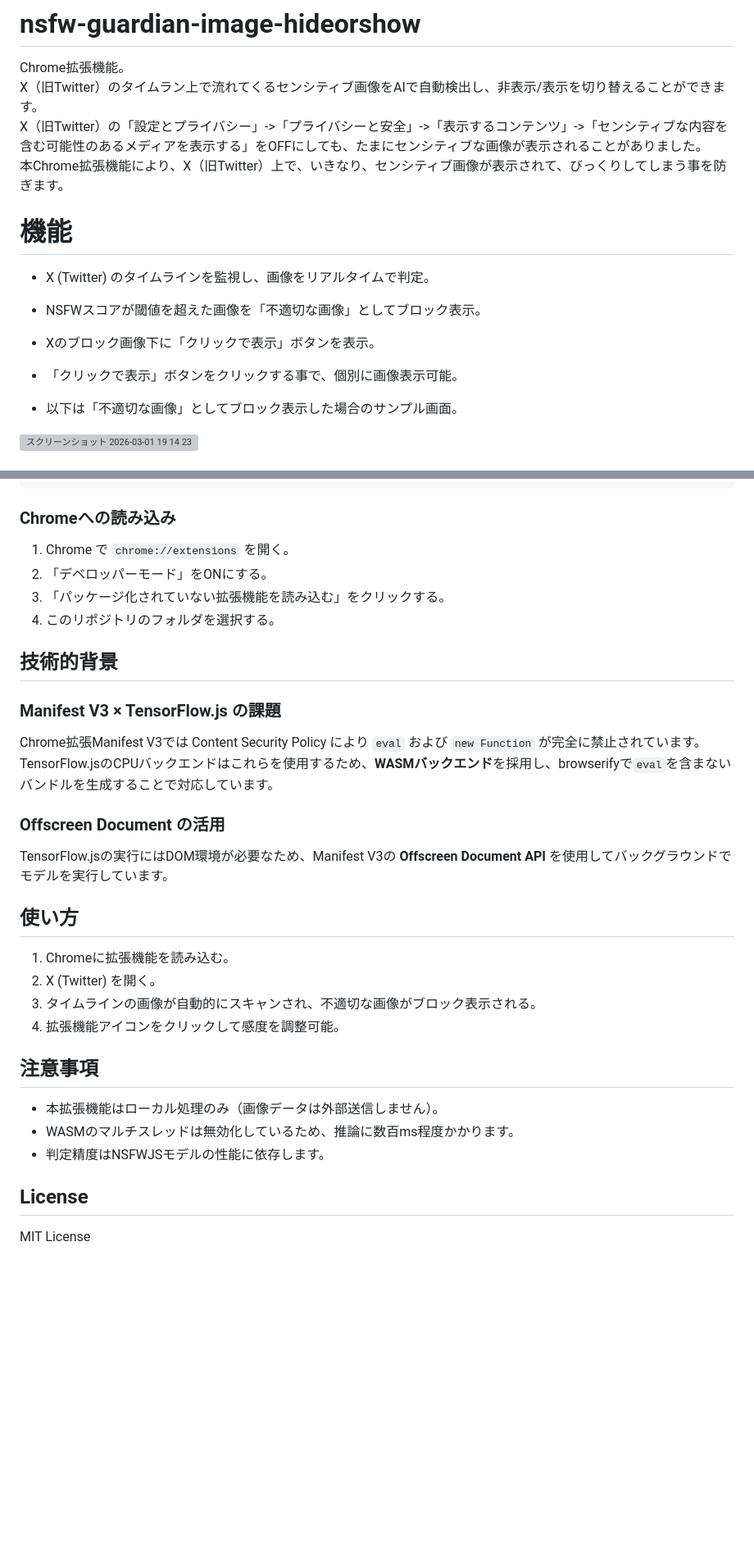
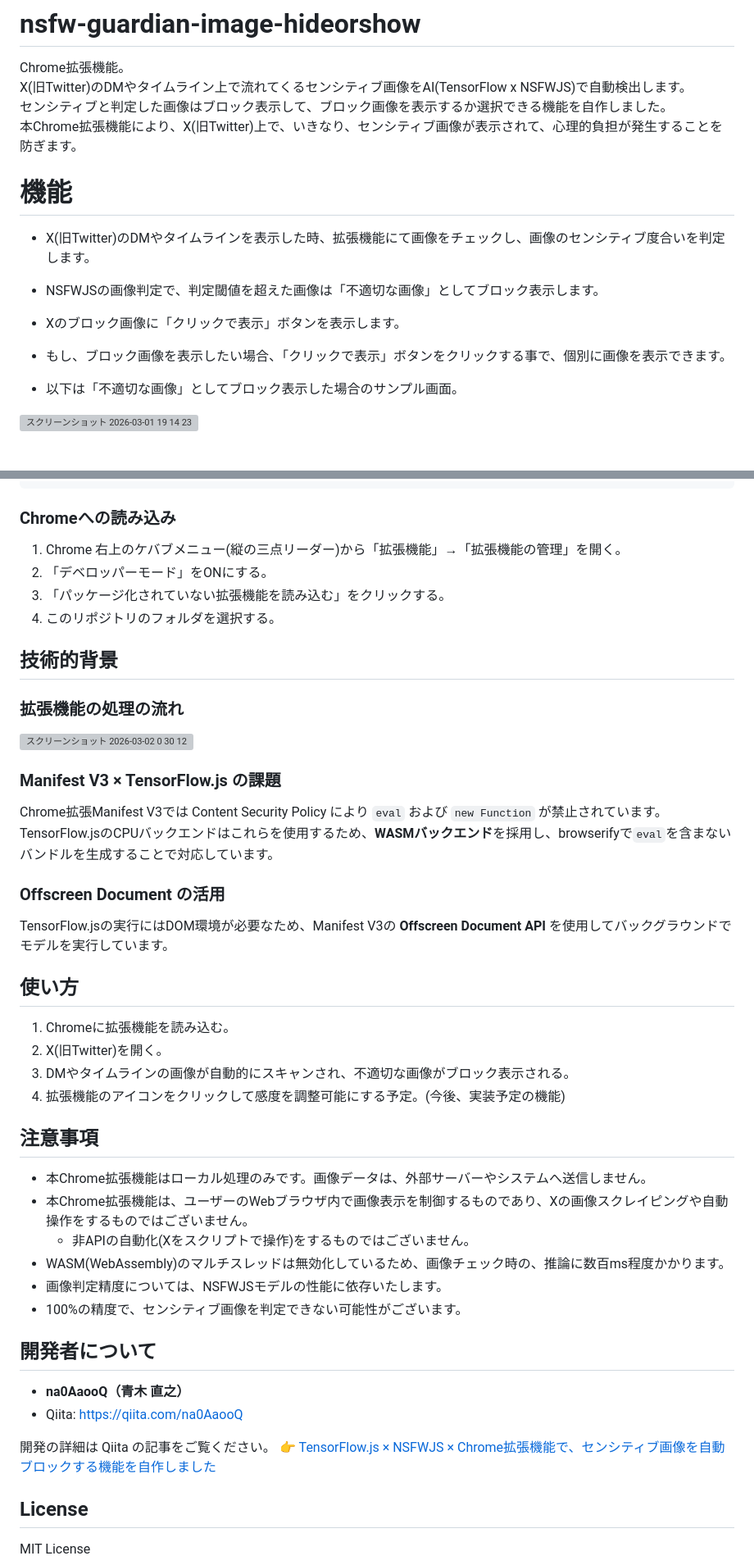
Before and after one commit to na0AaooQ/nsfw-guardian-image-hideorshow, a Markdown page: README.md, 2 parts joined by grey strips. Shown at 82% size. Drawn GitHub-style; blank space fills up the shorter version; grey boxes are pictures that could not be loaded.

Commit message:
Revise README for clarity and additional details
Updated README to clarify functionality and usage of the Chrome extension for detecting sensitive images on X (formerly Twitter). Adjusted text for improved readability and added details about the extension's operation and developer information.

```diff
--- a/README.md
+++ b/README.md
@@ -1,16 +1,16 @@
 # nsfw-guardian-image-hideorshow
 
 Chrome拡張機能。
-X（旧Twitter）のタイムラン上で流れてくるセンシティブ画像をAIで自動検出し、非表示/表示を切り替えることができます。
-X（旧Twitter）の「設定とプライバシー」->「プライバシーと安全」->「表示するコンテンツ」->「センシティブな内容を含む可能性のあるメディアを表示する」をOFFにしても、たまにセンシティブな画像が表示されることがありました。
-本Chrome拡張機能により、X（旧Twitter）上で、いきなり、センシティブ画像が表示されて、びっくりしてしまう事を防ぎます。
+X(旧Twitter)のDMやタイムライン上で流れてくるセンシティブ画像をAI(TensorFlow x NSFWJS)で自動検出します。
+センシティブと判定した画像はブロック表示して、ブロック画像を表示するか選択できる機能を自作しました。
+本Chrome拡張機能により、X(旧Twitter)上で、いきなり、センシティブ画像が表示されて、心理的負担が発生することを防ぎます。
 
 # 機能
 
-- X (Twitter) のタイムラインを監視し、画像をリアルタイムで判定。
-- NSFWスコアが閾値を超えた画像を「不適切な画像」としてブロック表示。
-- Xのブロック画像下に「クリックで表示」ボタンを表示。
-- 「クリックで表示」ボタンをクリックする事で、個別に画像表示可能。
+- X(旧Twitter)のDMやタイムラインを表示した時、拡張機能にて画像をチェックし、画像のセンシティブ度合いを判定します。
+- NSFWJSの画像判定で、判定閾値を超えた画像は「不適切な画像」としてブロック表示します。
+- Xのブロック画像に「クリックで表示」ボタンを表示します。
+- もし、ブロック画像を表示したい場合、「クリックで表示」ボタンをクリックする事で、個別に画像を表示できます。
 
 - 以下は「不適切な画像」としてブロック表示した場合のサンプル画面。
 <img width="967" height="732" alt="スクリーンショット 2026-03-01 19 14 23" src="https://github.com/user-attachments/assets/6997b281-95a8-4a7c-b6ca-8e9f039e8b2d" />
@@ -98,16 +98,21 @@ console.log('new Function:', (code.match(/new Function/g)||[]).length, '/ new Wo
 
 ### Chromeへの読み込み
 
-1. Chrome で `chrome://extensions` を開く。
+1. Chrome 右上のケバブメニュー(縦の三点リーダー)から「拡張機能」→「拡張機能の管理」を開く。
 2. 「デベロッパーモード」をONにする。
 3. 「パッケージ化されていない拡張機能を読み込む」をクリックする。
 4. このリポジトリのフォルダを選択する。
 
 ## 技術的背景
 
+### 拡張機能の処理の流れ
+
+<img width="607" height="165" alt="スクリーンショット 2026-03-02 0 30 12" src="https://github.com/user-attachments/assets/85a5ebda-eb0b-458a-b5fb-6a01c9a96405" />
+
 ### Manifest V3 × TensorFlow.js の課題
 
-Chrome拡張Manifest V3では Content Security Policy により `eval` および `new Function` が完全に禁止されています。TensorFlow.jsのCPUバックエンドはこれらを使用するため、**WASMバックエンド**を採用し、browserifyで`eval`を含まないバンドルを生成することで対応しています。
+Chrome拡張Manifest V3では Content Security Policy により `eval` および `new Function` が禁止されています。
+TensorFlow.jsのCPUバックエンドはこれらを使用するため、**WASMバックエンド**を採用し、browserifyで`eval`を含まないバンドルを生成することで対応しています。
 
 ### Offscreen Document の活用
 
@@ -116,15 +121,26 @@ TensorFlow.jsの実行にはDOM環境が必要なため、Manifest V3の **Offsc
 ## 使い方
 
 1. Chromeに拡張機能を読み込む。
-2. X (Twitter) を開く。
-3. タイムラインの画像が自動的にスキャンされ、不適切な画像がブロック表示される。
-4. 拡張機能アイコンをクリックして感度を調整可能。
+2. X(旧Twitter)を開く。
+3. DMやタイムラインの画像が自動的にスキャンされ、不適切な画像がブロック表示される。
+4. 拡張機能のアイコンをクリックして感度を調整可能にする予定。(今後、実装予定の機能)
 
 ## 注意事項
 
-- 本拡張機能はローカル処理のみ（画像データは外部送信しません）。
-- WASMのマルチスレッドは無効化しているため、推論に数百ms程度かかります。
-- 判定精度はNSFWJSモデルの性能に依存します。
+- 本Chrome拡張機能はローカル処理のみです。画像データは、外部サーバーやシステムへ送信しません。
+- 本Chrome拡張機能は、ユーザーのWebブラウザ内で画像表示を制御するものであり、Xの画像スクレイピングや自動操作をするものではございません。
+  - 非APIの自動化(Xをスクリプトで操作)をするものではございません。
+- WASM(WebAssembly)のマルチスレッドは無効化しているため、画像チェック時の、推論に数百ms程度かかります。
+- 画像判定精度については、NSFWJSモデルの性能に依存いたします。
+- 100%の精度で、センシティブ画像を判定できない可能性がございます。
+
+## 開発者について
+
+- **na0AaooQ（青木 直之）**
+- Qiita: [https://qiita.com/na0AaooQ](https://qiita.com/na0AaooQ)
+
+開発の詳細は Qiita の記事をご覧ください。
+👉 [TensorFlow.js × NSFWJS × Chrome拡張機能で、センシティブ画像を自動ブロックする機能を自作しました]([https://qiita.com/na0AaooQ/items/cc97a13993aebe4d28f3](https://qiita.com/na0AaooQ/items/128f68328497683332cb))
 
 ## License
 
```
